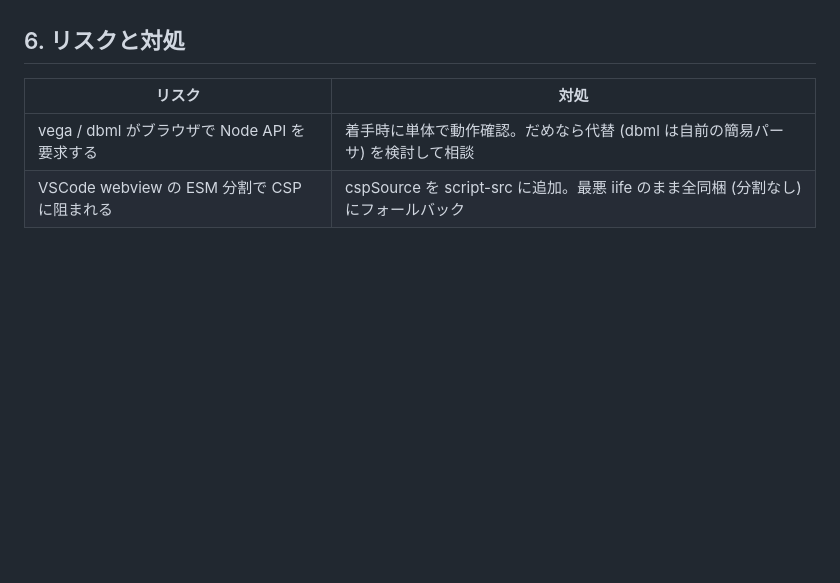
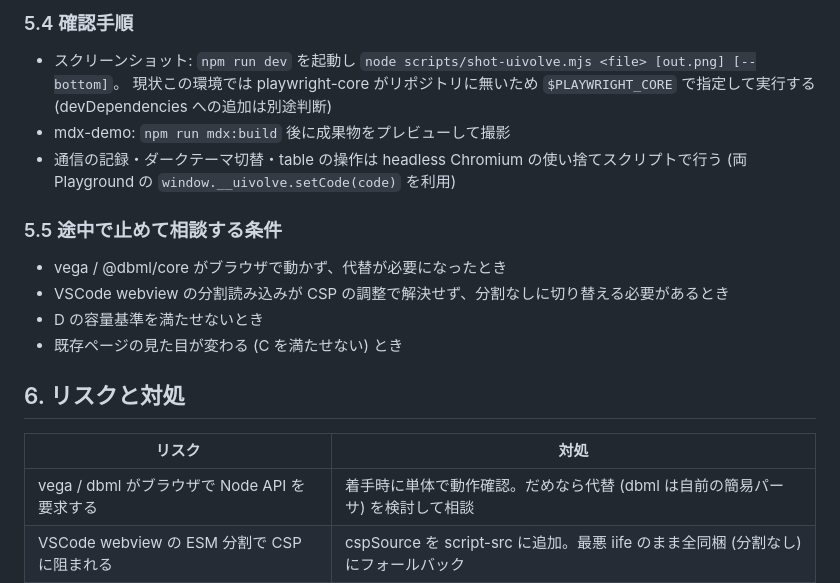
Before and after one commit to 6in/uivolve, a Markdown page: docs/plans/mdx-fence-blocks.md, the part around one of its changes. Drawn GitHub-style; blank space fills up the shorter version.

Commit message:
docs(plans): 実装計画に終了判定 (完了条件・基準値・相談条件) を追加
Co-Authored-By: Claude Opus 5.5 <noreply@anthropic.com>

```diff
--- a/docs/plans/mdx-fence-blocks.md
+++ b/docs/plans/mdx-fence-blocks.md
@@ -152,3 +207,18 @@ data:
+### 5.4 確認手順
+
+- スクリーンショット: `npm run dev` を起動し `node scripts/shot-uivolve.mjs <file> [out.png] [--bottom]`。
+  現状この環境では playwright-core がリポジトリに無いため `$PLAYWRIGHT_CORE` で指定して実行する
+  (devDependencies への追加は別途判断)
+- mdx-demo: `npm run mdx:build` 後に成果物をプレビューして撮影
+- 通信の記録・ダークテーマ切替・table の操作は headless Chromium の使い捨てスクリプトで行う
+  (両 Playground の `window.__uivolve.setCode(code)` を利用)
+
+### 5.5 途中で止めて相談する条件
+
+- vega / @dbml/core がブラウザで動かず、代替が必要になったとき
+- VSCode webview の分割読み込みが CSP の調整で解決せず、分割なしに切り替える必要があるとき
+- D の容量基準を満たせないとき
+- 既存ページの見た目が変わる (C を満たせない) とき
 
 ## 6. リスクと対処
 
```
Also changed, not shown: other parts of docs/plans/mdx-fence-blocks.md (+67 -12 lines).
